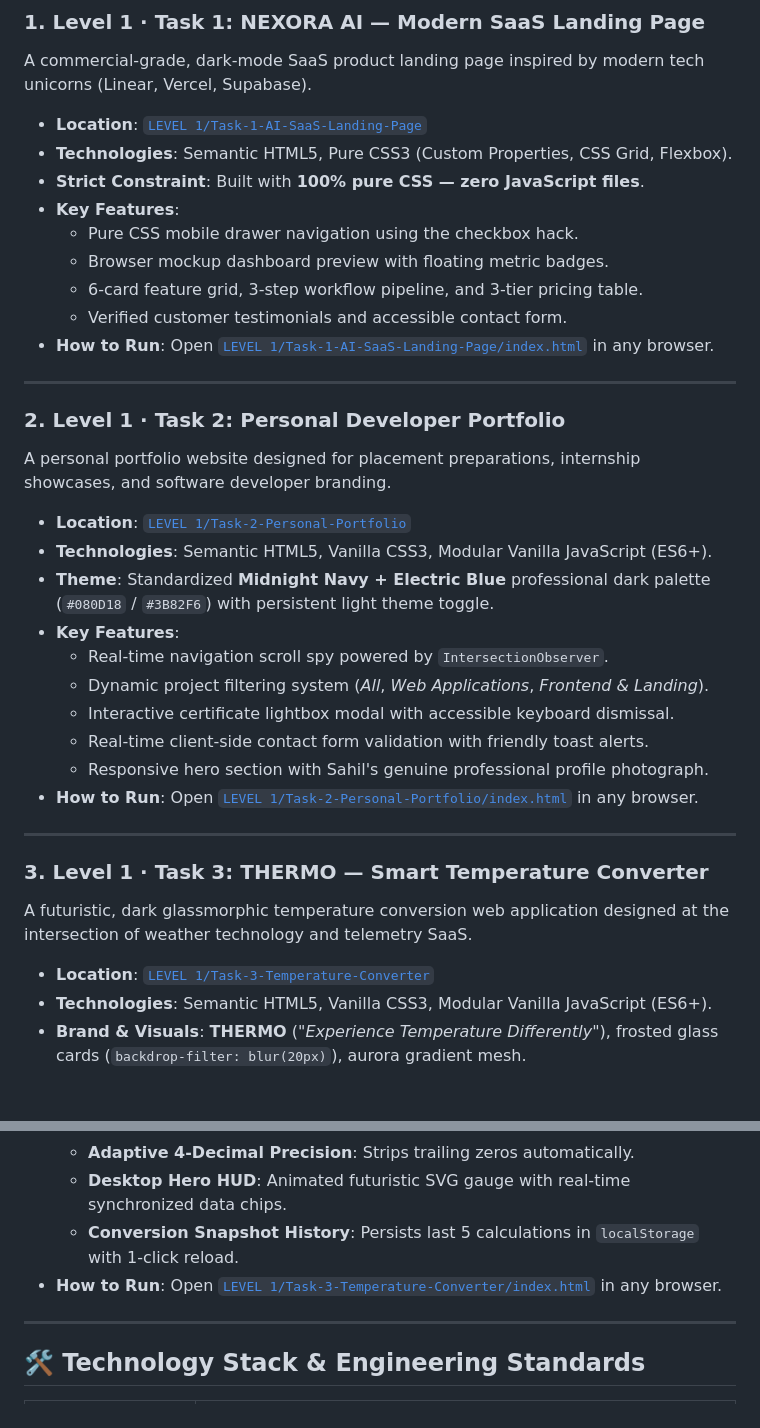
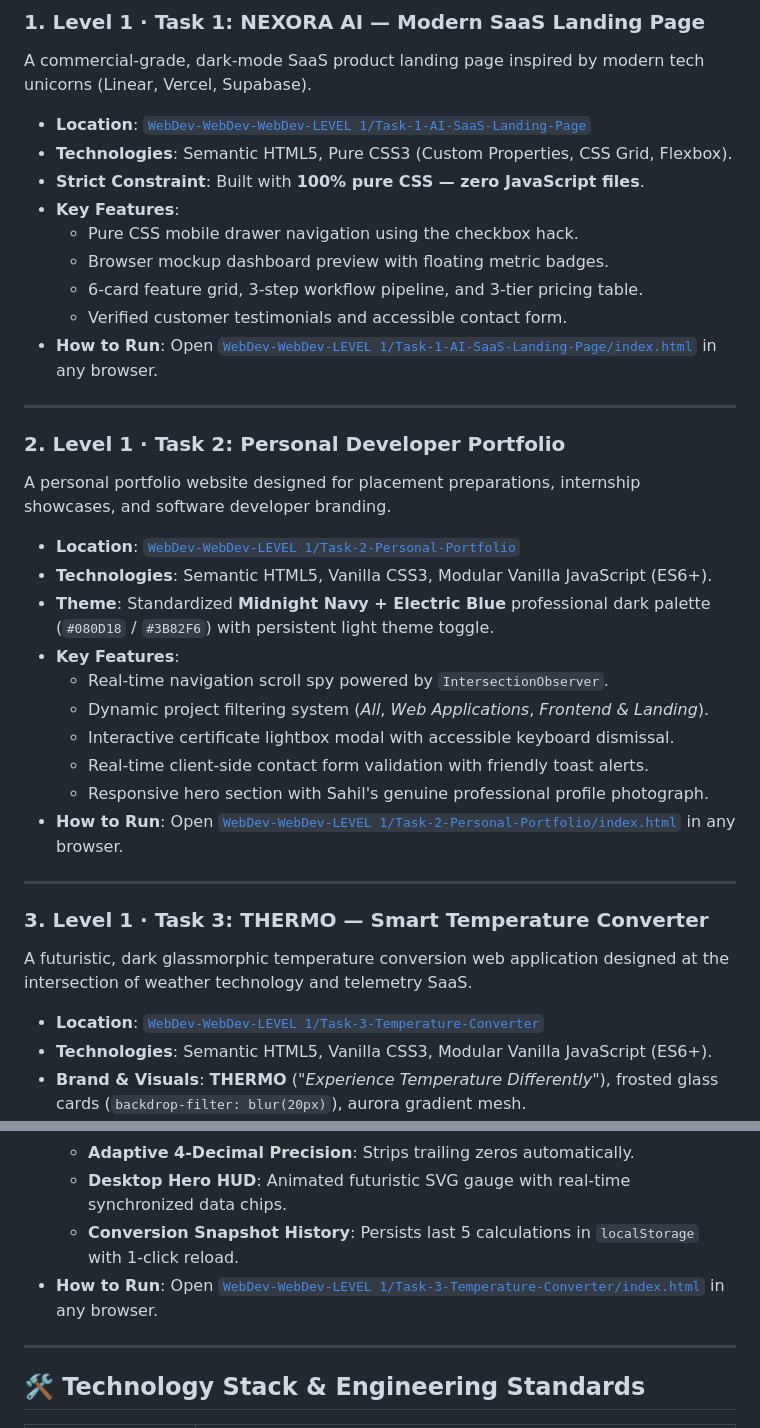
Before and after one commit to SahilDabade/OIBSIP, a Markdown page: README.md, 2 parts joined by grey strips. GitHub-like rendering; blank space fills up the shorter version.

```diff
--- a/README.md
+++ b/README.md
@@ -68,7 +68,7 @@ OIBSIP/
 
 ### 1. Level 1 · Task 1: NEXORA AI — Modern SaaS Landing Page
 A commercial-grade, dark-mode SaaS product landing page inspired by modern tech unicorns (Linear, Vercel, Supabase).
-* **Location**: [`LEVEL 1/Task-1-AI-SaaS-Landing-Page`](LEVEL%201/Task-1-AI-SaaS-Landing-Page/)
+* **Location**: [`WebDev-WebDev-WebDev-LEVEL 1/Task-1-AI-SaaS-Landing-Page`](LEVEL%201/Task-1-AI-SaaS-Landing-Page/)
 * **Technologies**: Semantic HTML5, Pure CSS3 (Custom Properties, CSS Grid, Flexbox).
 * **Strict Constraint**: Built with **100% pure CSS — zero JavaScript files**.
 * **Key Features**:
@@ -77,13 +77,13 @@ A commercial-grade, dark-mode SaaS product landing page inspired by modern tech
   * 6-card feature grid, 3-step workflow pipeline, and 3-tier pricing table.
   * Verified customer testimonials and accessible contact form.
 * **How to Run**:
-  Open [`LEVEL 1/Task-1-AI-SaaS-Landing-Page/index.html`](LEVEL%201/Task-1-AI-SaaS-Landing-Page/index.html) in any browser.
+  Open [`WebDev-WebDev-LEVEL 1/Task-1-AI-SaaS-Landing-Page/index.html`](LEVEL%201/Task-1-AI-SaaS-Landing-Page/index.html) in any browser.
 
 ---
 
 ### 2. Level 1 · Task 2: Personal Developer Portfolio
 A personal portfolio website designed for placement preparations, internship showcases, and software developer branding.
-* **Location**: [`LEVEL 1/Task-2-Personal-Portfolio`](LEVEL%201/Task-2-Personal-Portfolio/)
+* **Location**: [`WebDev-WebDev-LEVEL 1/Task-2-Personal-Portfolio`](LEVEL%201/Task-2-Personal-Portfolio/)
 * **Technologies**: Semantic HTML5, Vanilla CSS3, Modular Vanilla JavaScript (ES6+).
 * **Theme**: Standardized **Midnight Navy + Electric Blue** professional dark palette (`#080D18` / `#3B82F6`) with persistent light theme toggle.
 * **Key Features**:
@@ -93,13 +93,13 @@ A personal portfolio website designed for placement preparations, internship sho
   * Real-time client-side contact form validation with friendly toast alerts.
   * Responsive hero section with Sahil's genuine professional profile photograph.
 * **How to Run**:
-  Open [`LEVEL 1/Task-2-Personal-Portfolio/index.html`](LEVEL%201/Task-2-Personal-Portfolio/index.html) in any browser.
+  Open [`WebDev-WebDev-LEVEL 1/Task-2-Personal-Portfolio/index.html`](LEVEL%201/Task-2-Personal-Portfolio/index.html) in any browser.
 
 ---
 
 ### 3. Level 1 · Task 3: THERMO — Smart Temperature Converter
 A futuristic, dark glassmorphic temperature conversion web application designed at the intersection of weather technology and telemetry SaaS.
-* **Location**: [`LEVEL 1/Task-3-Temperature-Converter`](LEVEL%201/Task-3-Temperature-Converter/)
+* **Location**: [`WebDev-WebDev-LEVEL 1/Task-3-Temperature-Converter`](LEVEL%201/Task-3-Temperature-Converter/)
 * **Technologies**: Semantic HTML5, Vanilla CSS3, Modular Vanilla JavaScript (ES6+).
 * **Brand & Visuals**: **THERMO** (*"Experience Temperature Differently"*), frosted glass cards (`backdrop-filter: blur(20px)`), aurora gradient mesh.
 * **Key Features**:
@@ -110,7 +110,7 @@ A futuristic, dark glassmorphic temperature conversion web application designed
   * **Desktop Hero HUD**: Animated futuristic SVG gauge with real-time synchronized data chips.
   * **Conversion Snapshot History**: Persists last 5 calculations in `localStorage` with 1-click reload.
 * **How to Run**:
-  Open [`LEVEL 1/Task-3-Temperature-Converter/index.html`](LEVEL%201/Task-3-Temperature-Converter/index.html) in any browser.
+  Open [`WebDev-WebDev-LEVEL 1/Task-3-Temperature-Converter/index.html`](LEVEL%201/Task-3-Temperature-Converter/index.html) in any browser.
 
 ---
 
```
